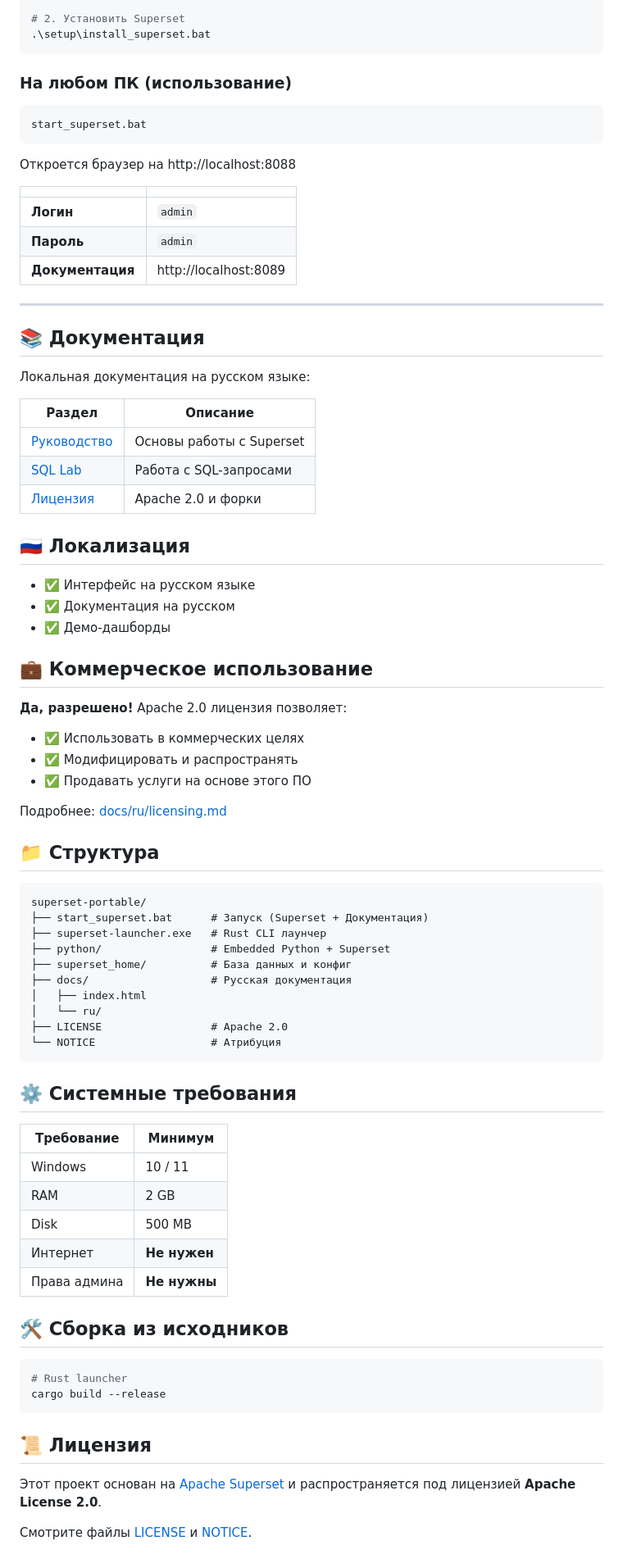
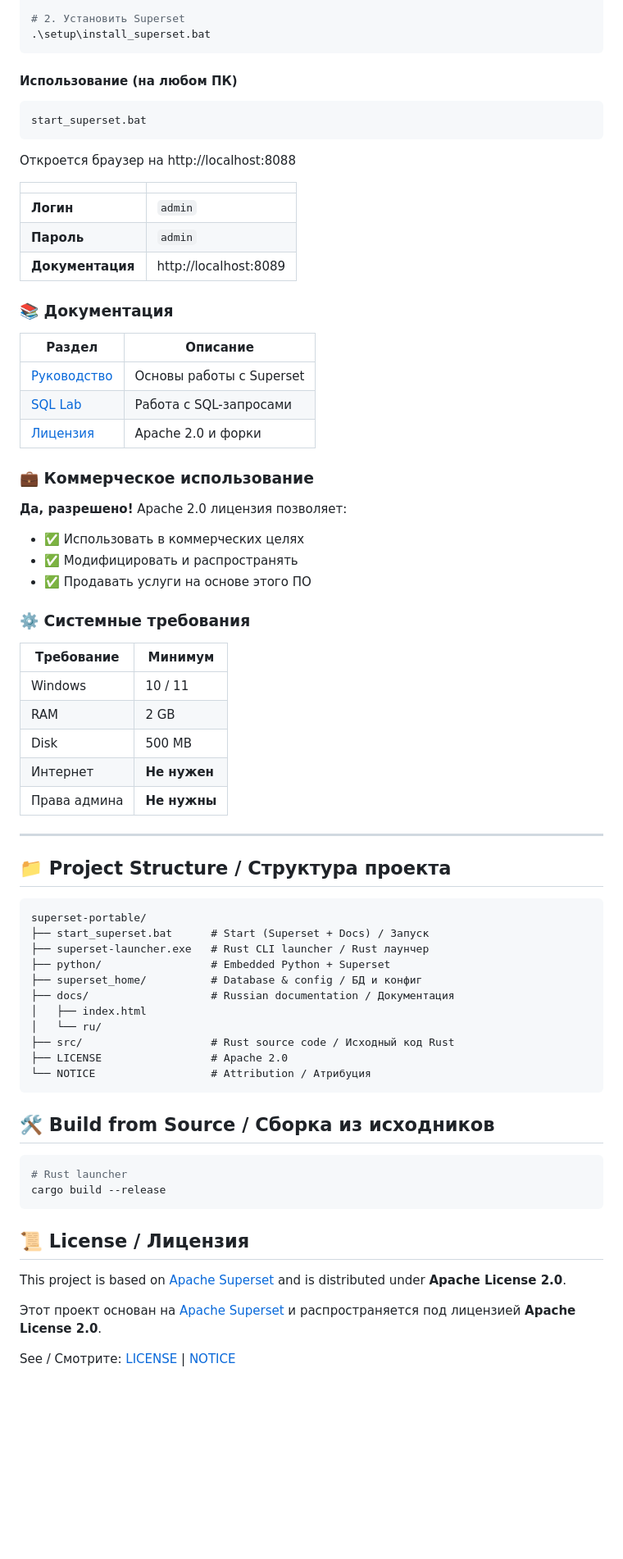
Before and after one commit to xodapi/superset-portable, a Markdown page: README.md, the part around one of its changes. Shown at 82% size. Drawn GitHub-style; blank space fills up the shorter version.

````diff
--- a/README.md
+++ b/README.md
@@ -26,7 +87,7 @@
 .\setup\install_superset.bat
 ```
 
-### На любом ПК (использование)
+#### Использование (на любом ПК)
 
 ```cmd
 start_superset.bat
@@ -40,11 +101,7 @@ start_superset.bat
 | **Пароль** | `admin` |
 | **Документация** | http://localhost:8089 |
 
----
-
-## 📚 Документация
-
-Локальная документация на русском языке:
+### 📚 Документация
 
 | Раздел | Описание |
 |--------|----------|
@@ -52,37 +109,14 @@ start_superset.bat
 | [SQL Lab](docs/ru/sql_lab.md) | Работа с SQL-запросами |
 | [Лицензия](docs/ru/licensing.md) | Apache 2.0 и форки |
 
-## 🇷🇺 Локализация
-
-- ✅ Интерфейс на русском языке
-- ✅ Документация на русском
-- ✅ Демо-дашборды
-
-## 💼 Коммерческое использование
+### 💼 Коммерческое использование
 
 **Да, разрешено!** Apache 2.0 лицензия позволяет:
 - ✅ Использовать в коммерческих целях
 - ✅ Модифицировать и распространять
 - ✅ Продавать услуги на основе этого ПО
 
-Подробнее: [docs/ru/licensing.md](docs/ru/licensing.md)
-
-## 📁 Структура
-
-```
-superset-portable/
-├── start_superset.bat      # Запуск (Superset + Документация)
-├── superset-launcher.exe   # Rust CLI лаунчер
-├── python/                 # Embedded Python + Superset
-├── superset_home/          # База данных и конфиг
-├── docs/                   # Русская документация
-│   ├── index.html
-│   └── ru/
-├── LICENSE                 # Apache 2.0
-└── NOTICE                  # Атрибуция
-```
-
-## ⚙️ Системные требования
+### ⚙️ Системные требования
 
 | Требование | Минимум |
 |------------|---------|
@@ -92,16 +126,36 @@ superset-portable/
 | Интернет | **Не нужен** |
 | Права админа | **Не нужны** |
 
-## 🛠️ Сборка из исходников
+---
+
+## 📁 Project Structure / Структура проекта
+
+```
+superset-portable/
+├── start_superset.bat      # Start (Superset + Docs) / Запуск
+├── superset-launcher.exe   # Rust CLI launcher / Rust лаунчер
+├── python/                 # Embedded Python + Superset
+├── superset_home/          # Database & config / БД и конфиг
+├── docs/                   # Russian documentation / Документация
+│   ├── index.html
+│   └── ru/
+├── src/                    # Rust source code / Исходный код Rust
+├── LICENSE                 # Apache 2.0
+└── NOTICE                  # Attribution / Атрибуция
+```
+
+## 🛠️ Build from Source / Сборка из исходников
 
 ```powershell
 # Rust launcher
 cargo build --release
 ```
 
-## 📜 Лицензия
+## 📜 License / Лицензия
+
+This project is based on [Apache Superset](https://github.com/apache/superset) and is distributed under **Apache License 2.0**.
 
 Этот проект основан на [Apache Superset](https://github.com/apache/superset) и распространяется под лицензией **Apache License 2.0**.
 
-Смотрите файлы [LICENSE](LICENSE) и [NOTICE](NOTICE).
+See / Смотрите: [LICENSE](LICENSE) | [NOTICE](NOTICE)
 
````
Also changed, not shown: other parts of README.md (+68 -7 lines).
